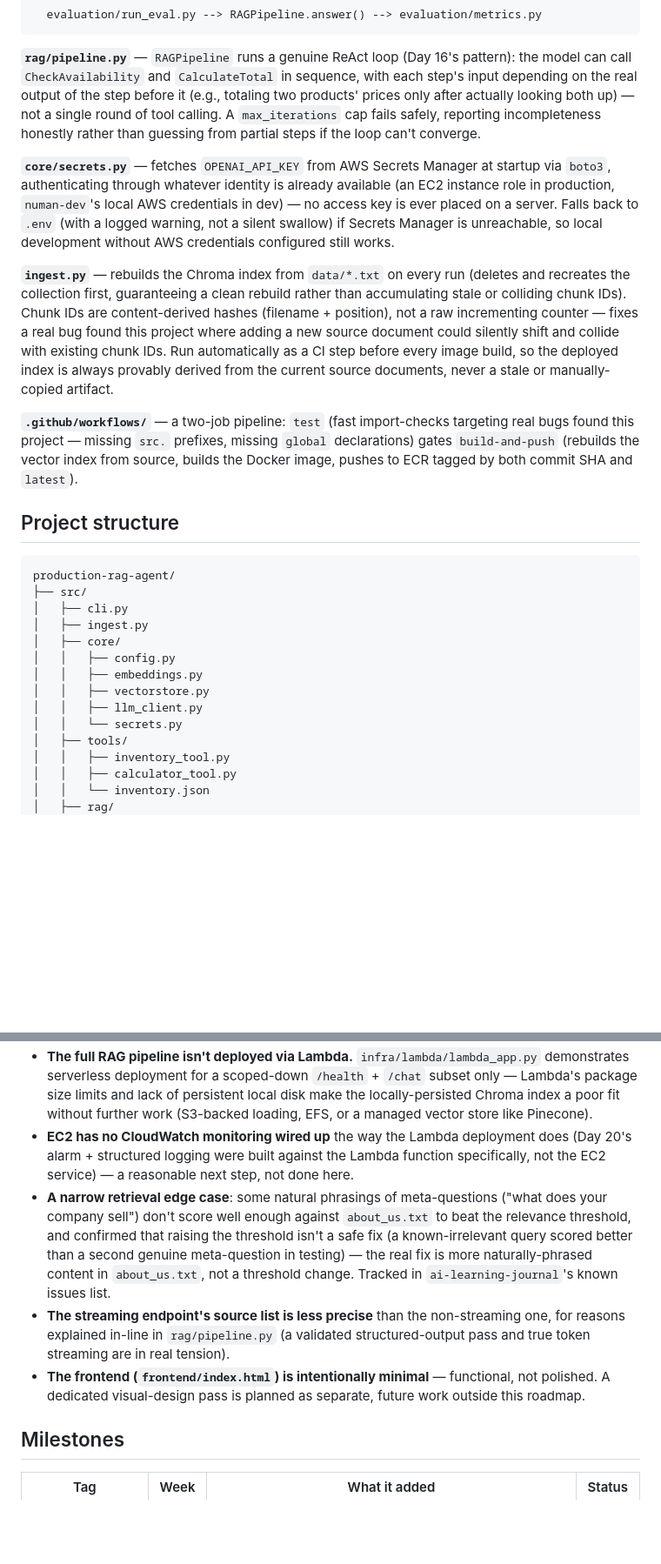
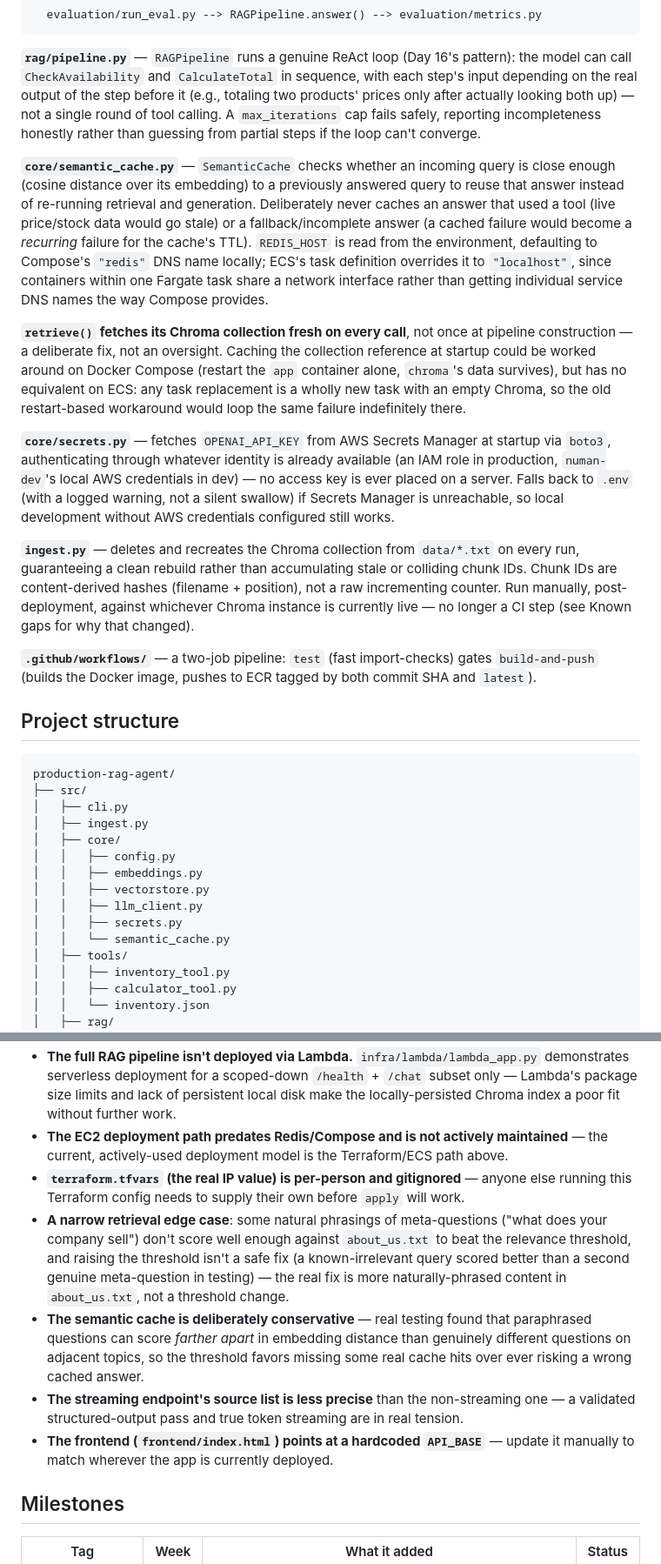
Before and after one commit to fanuman/production-rag-agent, a Markdown page: README.md, 2 parts joined by grey strips. Shown at 87% size. Drawn GitHub-style; blank space fills up the shorter version.

```diff
--- a/README.md
+++ b/README.md
@@ -67,24 +83,35 @@ real output of the step before it (e.g., totaling two products' prices only afte
 both up) — not a single round of tool calling. A `max_iterations` cap fails safely, reporting
 incompleteness honestly rather than guessing from partial steps if the loop can't converge.
 
+**`core/semantic_cache.py`** — `SemanticCache` checks whether an incoming query is close enough
+(cosine distance over its embedding) to a previously answered query to reuse that answer instead
+of re-running retrieval and generation. Deliberately never caches an answer that used a tool
+(live price/stock data would go stale) or a fallback/incomplete answer (a cached failure would
+become a *recurring* failure for the cache's TTL). `REDIS_HOST` is read from the environment,
+defaulting to Compose's `"redis"` DNS name locally; ECS's task definition overrides it to
+`"localhost"`, since containers within one Fargate task share a network interface rather than
+getting individual service DNS names the way Compose provides.
+
+**`retrieve()` fetches its Chroma collection fresh on every call**, not once at pipeline
+construction — a deliberate fix, not an oversight. Caching the collection reference at startup
+could be worked around on Docker Compose (restart the `app` container alone, `chroma`'s data
+survives), but has no equivalent on ECS: any task replacement is a wholly new task with an empty
+Chroma, so the old restart-based workaround would loop the same failure indefinitely there.
+
 **`core/secrets.py`** — fetches `OPENAI_API_KEY` from AWS Secrets Manager at startup via `boto3`,
-authenticating through whatever identity is already available (an EC2 instance role in
-production, `numan-dev`'s local AWS credentials in dev) — no access key is ever placed on a
-server. Falls back to `.env` (with a logged warning, not a silent swallow) if Secrets Manager is
-unreachable, so local development without AWS credentials configured still works.
+authenticating through whatever identity is already available (an IAM role in production,
+`numan-dev`'s local AWS credentials in dev) — no access key is ever placed on a server. Falls back
+to `.env` (with a logged warning, not a silent swallow) if Secrets Manager is unreachable, so
+local development without AWS credentials configured still works.
 
-**`ingest.py`** — rebuilds the Chroma index from `data/*.txt` on every run (deletes and recreates
-the collection first, guaranteeing a clean rebuild rather than accumulating stale or colliding
-chunk IDs). Chunk IDs are content-derived hashes (filename + position), not a raw incrementing
-counter — fixes a real bug found this project where adding a new source document could silently
-shift and collide with existing chunk IDs. Run automatically as a CI step before every image build,
-so the deployed index is always provably derived from the current source documents, never a stale
-or manually-copied artifact.
+**`ingest.py`** — deletes and recreates the Chroma collection from `data/*.txt` on every run,
+guaranteeing a clean rebuild rather than accumulating stale or colliding chunk IDs. Chunk IDs are
+content-derived hashes (filename + position), not a raw incrementing counter. Run manually,
+post-deployment, against whichever Chroma instance is currently live — no longer a CI step (see
+Known gaps for why that changed).
 
-**`.github/workflows/`** — a two-job pipeline: `test` (fast import-checks targeting real bugs
-found this project — missing `src.` prefixes, missing `global` declarations) gates
-`build-and-push` (rebuilds the vector index from source, builds the Docker image, pushes to ECR
-tagged by both commit SHA and `latest`).
+**`.github/workflows/`** — a two-job pipeline: `test` (fast import-checks) gates `build-and-push`
+(builds the Docker image, pushes to ECR tagged by both commit SHA and `latest`).
 
 ## Project structure
 
@@ -98,7 +125,8 @@ production-rag-agent/
 │   │   ├── embeddings.py
 │   │   ├── vectorstore.py
 │   │   ├── llm_client.py
-│   │   └── secrets.py
+│   │   ├── secrets.py
+│   │   └── semantic_cache.py
 │   ├── tools/
 │   │   ├── inventory_tool.py
 │   │   ├── calculator_tool.py
@@ -180,21 +247,24 @@ python -m src.evaluation.run_eval
 - **The full RAG pipeline isn't deployed via Lambda.** `infra/lambda/lambda_app.py` demonstrates
   serverless deployment for a scoped-down `/health` + `/chat` subset only — Lambda's package size
   limits and lack of persistent local disk make the locally-persisted Chroma index a poor fit
-  without further work (S3-backed loading, EFS, or a managed vector store like Pinecone).
-- **EC2 has no CloudWatch monitoring wired up** the way the Lambda deployment does (Day 20's
-  alarm + structured logging were built against the Lambda function specifically, not the EC2
-  service) — a reasonable next step, not done here.
+  without further work.
+- **The EC2 deployment path predates Redis/Compose and is not actively maintained** — the current,
+  actively-used deployment model is the Terraform/ECS path above.
+- **`terraform.tfvars` (the real IP value) is per-person and gitignored** — anyone else running
+  this Terraform config needs to supply their own before `apply` will work.
 - **A narrow retrieval edge case**: some natural phrasings of meta-questions ("what does your
   company sell") don't score well enough against `about_us.txt` to beat the relevance threshold,
-  and confirmed that raising the threshold isn't a safe fix (a known-irrelevant query scored
-  better than a second genuine meta-question in testing) — the real fix is more naturally-phrased
-  content in `about_us.txt`, not a threshold change. Tracked in `ai-learning-journal`'s known
-  issues list.
-- **The streaming endpoint's source list is less precise** than the non-streaming one, for reasons
-  explained in-line in `rag/pipeline.py` (a validated structured-output pass and true token
-  streaming are in real tension).
-- **The frontend (`frontend/index.html`) is intentionally minimal** — functional, not polished.
-  A dedicated visual-design pass is planned as separate, future work outside this roadmap.
+  and raising the threshold isn't a safe fix (a known-irrelevant query scored better than a second
+  genuine meta-question in testing) — the real fix is more naturally-phrased content in
+  `about_us.txt`, not a threshold change.
+- **The semantic cache is deliberately conservative** — real testing found that paraphrased
+  questions can score *farther apart* in embedding distance than genuinely different questions on
+  adjacent topics, so the threshold favors missing some real cache hits over ever risking a wrong
+  cached answer.
+- **The streaming endpoint's source list is less precise** than the non-streaming one — a
+  validated structured-output pass and true token streaming are in real tension.
+- **The frontend (`frontend/index.html`) points at a hardcoded `API_BASE`** — update it manually
+  to match wherever the app is currently deployed.
 
 ## Milestones
 
```
Also changed, not shown: other parts of README.md (+111 -66 lines).
